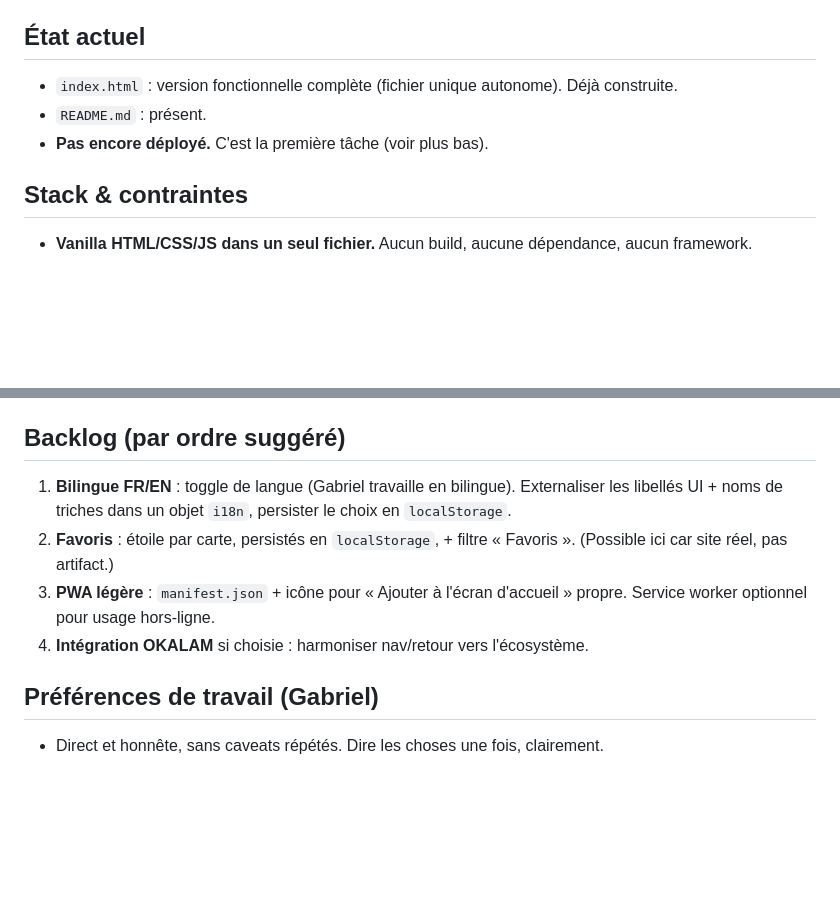
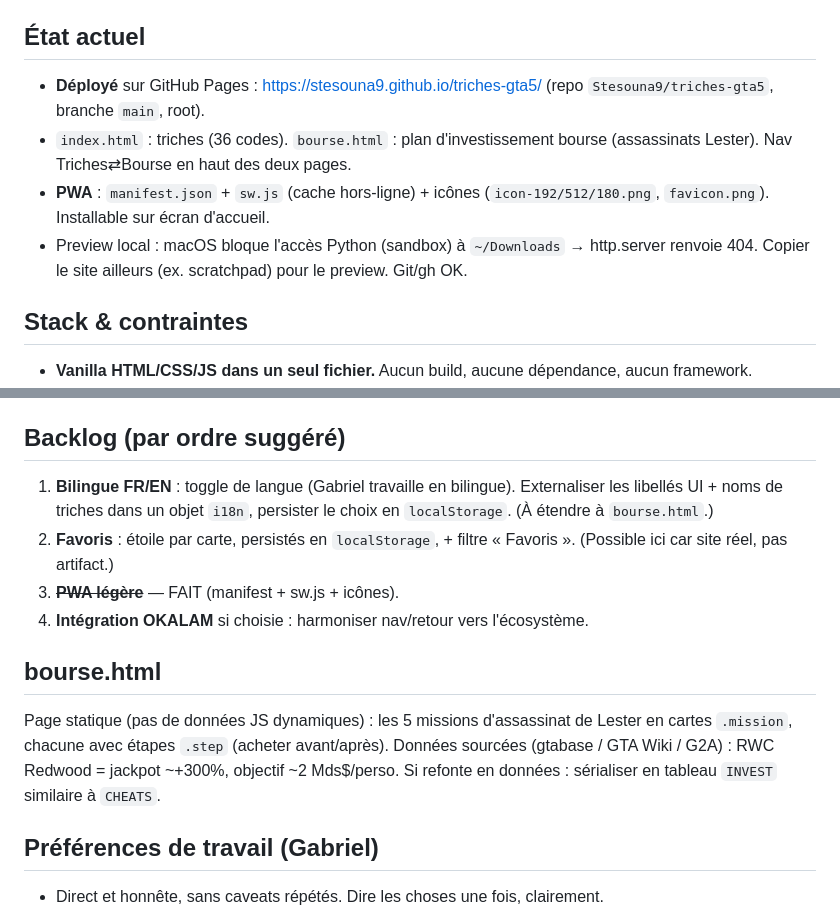
Before and after one commit to Stesouna9/triches-gta5, a Markdown page: CLAUDE.md, 2 parts joined by grey strips. Rendered like a GitHub page; blank space fills up the shorter version.

Commit message:
Doc: mise à jour CLAUDE.md (déploiement, bourse, PWA)

```diff
--- a/CLAUDE.md
+++ b/CLAUDE.md
@@ -8,9 +8,10 @@ But : consulter et copier un code en un tap depuis le téléphone. Fan-site, gra
 Propriétaire : Gabriel (`stesouna9`).
 
 ## État actuel
-- `index.html` : version fonctionnelle complète (fichier unique autonome). Déjà construite.
-- `README.md` : présent.
-- **Pas encore déployé.** C'est la première tâche (voir plus bas).
+- **Déployé** sur GitHub Pages : https://stesouna9.github.io/triches-gta5/ (repo `Stesouna9/triches-gta5`, branche `main`, root).
+- `index.html` : triches (36 codes). `bourse.html` : plan d'investissement bourse (assassinats Lester). Nav Triches⇄Bourse en haut des deux pages.
+- **PWA** : `manifest.json` + `sw.js` (cache hors-ligne) + icônes (`icon-192/512/180.png`, `favicon.png`). Installable sur écran d'accueil.
+- Preview local : macOS bloque l'accès Python (sandbox) à `~/Downloads` → http.server renvoie 404. Copier le site ailleurs (ex. scratchpad) pour le preview. Git/gh OK.
 
 ## Stack & contraintes
 - **Vanilla HTML/CSS/JS dans un seul fichier.** Aucun build, aucune dépendance, aucun framework.
@@ -55,10 +56,13 @@ Pour **ajouter un code** : un seul objet dans `CHEATS`, rien d'autre à toucher
      (adapter `<title>` et l'URL du README en conséquence).
 
 ## Backlog (par ordre suggéré)
-1. **Bilingue FR/EN** : toggle de langue (Gabriel travaille en bilingue). Externaliser les libellés UI + noms de triches dans un objet `i18n`, persister le choix en `localStorage`.
+1. **Bilingue FR/EN** : toggle de langue (Gabriel travaille en bilingue). Externaliser les libellés UI + noms de triches dans un objet `i18n`, persister le choix en `localStorage`. (À étendre à `bourse.html`.)
 2. **Favoris** : étoile par carte, persistés en `localStorage`, + filtre « Favoris ». (Possible ici car site réel, pas artifact.)
-3. **PWA légère** : `manifest.json` + icône pour « Ajouter à l'écran d'accueil » propre. Service worker optionnel pour usage hors-ligne.
+3. ~~**PWA légère**~~ — FAIT (manifest + sw.js + icônes).
 4. **Intégration OKALAM** si choisie : harmoniser nav/retour vers l'écosystème.
+
+## bourse.html
+Page statique (pas de données JS dynamiques) : les 5 missions d'assassinat de Lester en cartes `.mission`, chacune avec étapes `.step` (acheter avant/après). Données sourcées (gtabase / GTA Wiki / G2A) : RWC Redwood = jackpot ~+300%, objectif ~2 Mds$/perso. Si refonte en données : sérialiser en tableau `INVEST` similaire à `CHEATS`.
 
 ## Préférences de travail (Gabriel)
 - Direct et honnête, sans caveats répétés. Dire les choses une fois, clairement.
```
